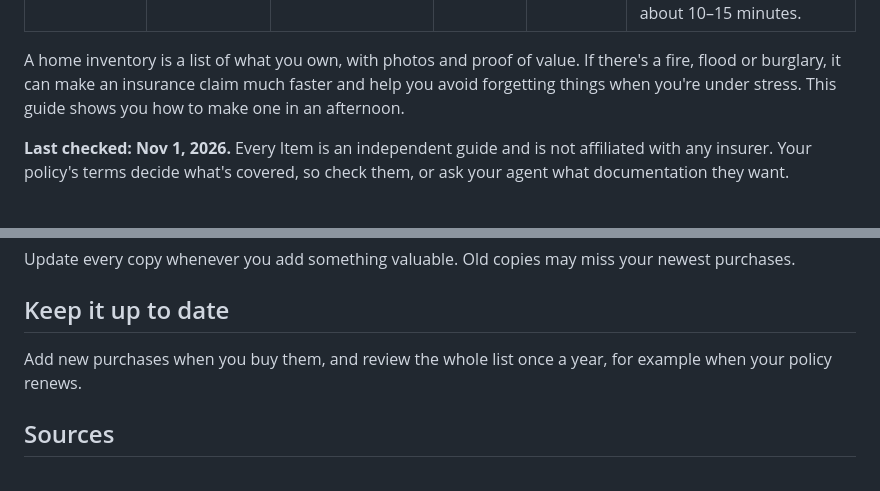
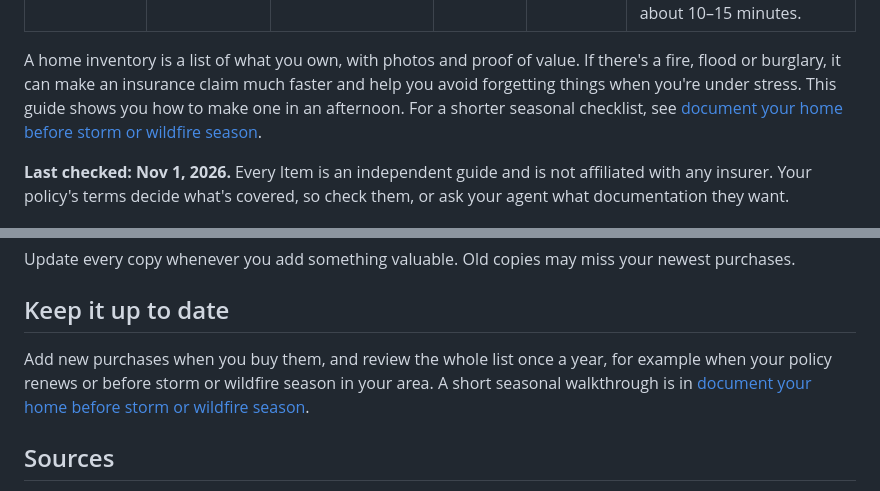
Before and after one commit to ujockn/everyitem-site, a Markdown page: content/guides/home-inventory-for-insurance.md, 2 parts joined by grey strips. Drawn GitHub-style.

```diff
--- a/content/guides/home-inventory-for-insurance.md
+++ b/content/guides/home-inventory-for-insurance.md
@@ -6,7 +6,7 @@ updated: 2026-11-01
 category: Home inventory
 quick_answer: Go room by room. Photograph or video each item and record what it is, the brand and model, the serial number, when you bought it and what it cost. Attach receipts where you have them, and keep a copy somewhere a fire or flood can't reach. Most people can cover a room in about 10–15 minutes.
 ---
-A home inventory is a list of what you own, with photos and proof of value. If there's a fire, flood or burglary, it can make an insurance claim much faster and help you avoid forgetting things when you're under stress. This guide shows you how to make one in an afternoon.
+A home inventory is a list of what you own, with photos and proof of value. If there's a fire, flood or burglary, it can make an insurance claim much faster and help you avoid forgetting things when you're under stress. This guide shows you how to make one in an afternoon. For a shorter seasonal checklist, see [document your home before storm or wildfire season](/guides/document-home-before-storm-season/).
 
 **Last checked: Nov 1, 2026.** Every Item is an independent guide and is not affiliated with any insurer. Your policy's terms decide what's covered, so check them, or ask your agent what documentation they want.
 
@@ -54,7 +54,7 @@ Update every copy whenever you add something valuable. Old copies may miss your
 
 ## Keep it up to date
 
-Add new purchases when you buy them, and review the whole list once a year, for example when your policy renews.
+Add new purchases when you buy them, and review the whole list once a year, for example when your policy renews or before storm or wildfire season in your area. A short seasonal walkthrough is in [document your home before storm or wildfire season](/guides/document-home-before-storm-season/).
 
 ## Sources
 
```
Also changed, not shown: content/guides/document-home-before-storm-season.md (added, +73 -0 lines).
